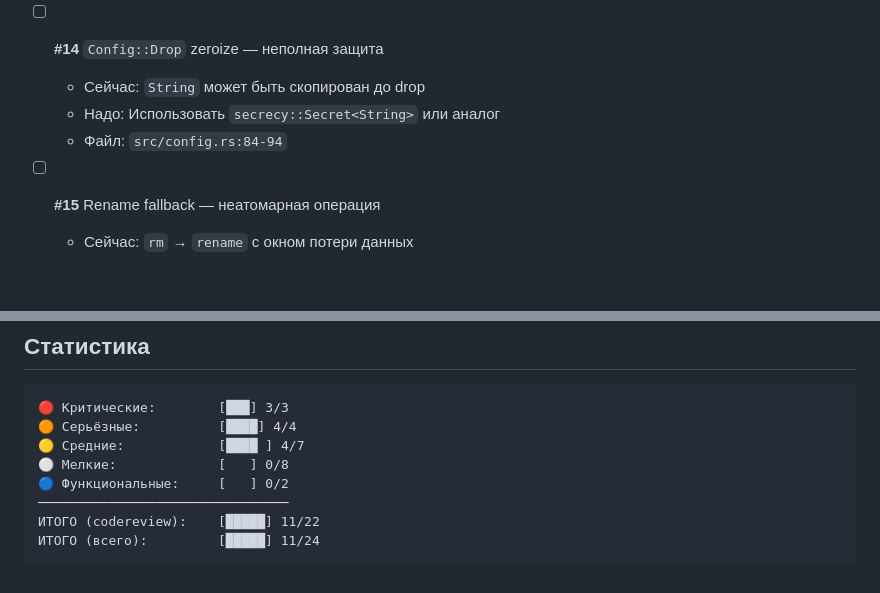
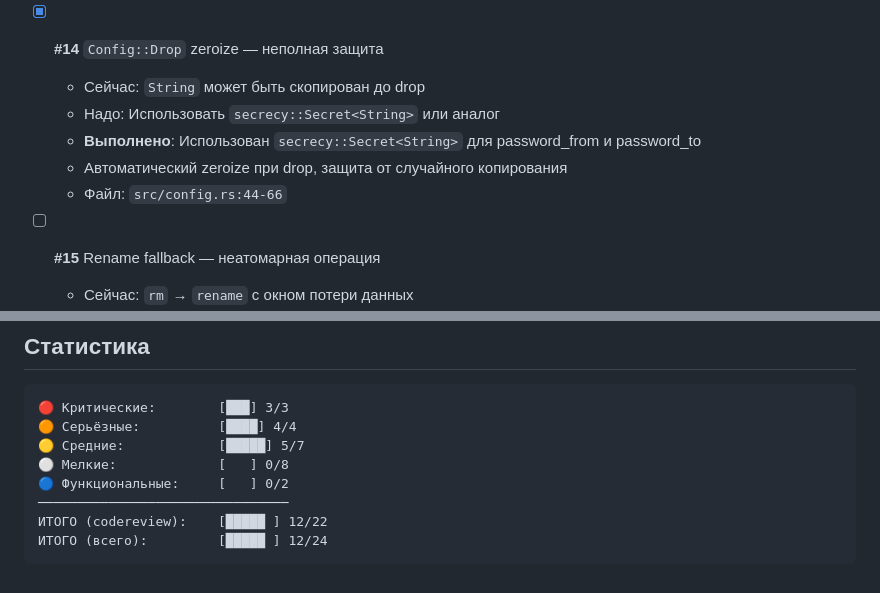
Before and after one commit to burbilog/iftpfm2, a Markdown page: todo.md, 2 parts joined by grey strips. GitHub-like rendering; blank space fills up the shorter version.

Commit message:
Update todo.md: mark #14 as complete
Co-Authored-By: Claude Opus 4.6 <noreply@anthropic.com>

````diff
--- a/todo.md
+++ b/todo.md
@@ -89,10 +89,12 @@
   - Предупреждение выводится каждый раз при создании FTPS соединения с отключённой верификацией
   - Файл: `src/protocols/ftps.rs:101-109`
 
-- [ ] **#14** `Config::Drop` zeroize — неполная защита
+- [x] **#14** `Config::Drop` zeroize — неполная защита
   - Сейчас: `String` может быть скопирован до drop
   - Надо: Использовать `secrecy::Secret<String>` или аналог
-  - Файл: `src/config.rs:84-94`
+  - **Выполнено**: Использован `secrecy::Secret<String>` для password_from и password_to
+  - Автоматический zeroize при drop, защита от случайного копирования
+  - Файл: `src/config.rs:44-66`
 
 - [ ] **#15** Rename fallback — неатомарная операция
   - Сейчас: `rm` → `rename` с окном потери данных
@@ -170,10 +172,10 @@
 ```
 🔴 Критические:        [███] 3/3
 🟠 Серьёзные:          [████] 4/4
-🟡 Средние:            [████ ] 4/7
+🟡 Средние:            [█████] 5/7
 ⚪ Мелкие:             [   ] 0/8
 🔵 Функциональные:     [   ] 0/2
 ────────────────────────────────
-ИТОГО (codereview):    [█████] 11/22
-ИТОГО (всего):         [█████] 11/24
+ИТОГО (codereview):    [█████ ] 12/22
+ИТОГО (всего):         [█████ ] 12/24
 ```
````
